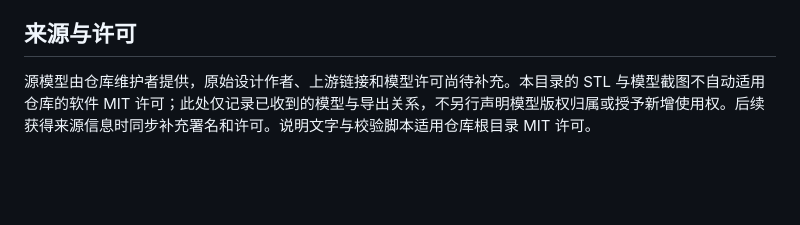
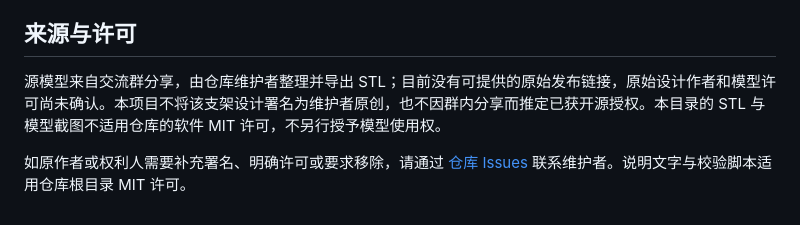
Before and after one commit to lxm/microduck-maker, a Markdown page: tools/zero-fixture/README.md, the part around the change. Drawn GitHub-style; blank space fills up the shorter version.

Commit message:
Clarify group-shared origin of zero calibration fixture

```diff
--- a/tools/zero-fixture/README.md
+++ b/tools/zero-fixture/README.md
@@ -50,4 +50,6 @@
 
 ## 来源与许可
 
-源模型由仓库维护者提供，原始设计作者、上游链接和模型许可尚待补充。本目录的 STL 与模型截图不自动适用仓库的软件 MIT 许可；此处仅记录已收到的模型与导出关系，不另行声明模型版权归属或授予新增使用权。后续获得来源信息时同步补充署名和许可。说明文字与校验脚本适用仓库根目录 MIT 许可。
+源模型来自交流群分享，由仓库维护者整理并导出 STL；目前没有可提供的原始发布链接，原始设计作者和模型许可尚未确认。本项目不将该支架设计署名为维护者原创，也不因群内分享而推定已获开源授权。本目录的 STL 与模型截图不适用仓库的软件 MIT 许可，不另行授予模型使用权。
+
+如原作者或权利人需要补充署名、明确许可或要求移除，请通过 [仓库 Issues](https://github.com/lxm/microduck-maker/issues) 联系维护者。说明文字与校验脚本适用仓库根目录 MIT 许可。
```
Also changed, not shown: README.md (+1 -1 lines), THIRD_PARTY_NOTICES.md (+2 -2 lines).
